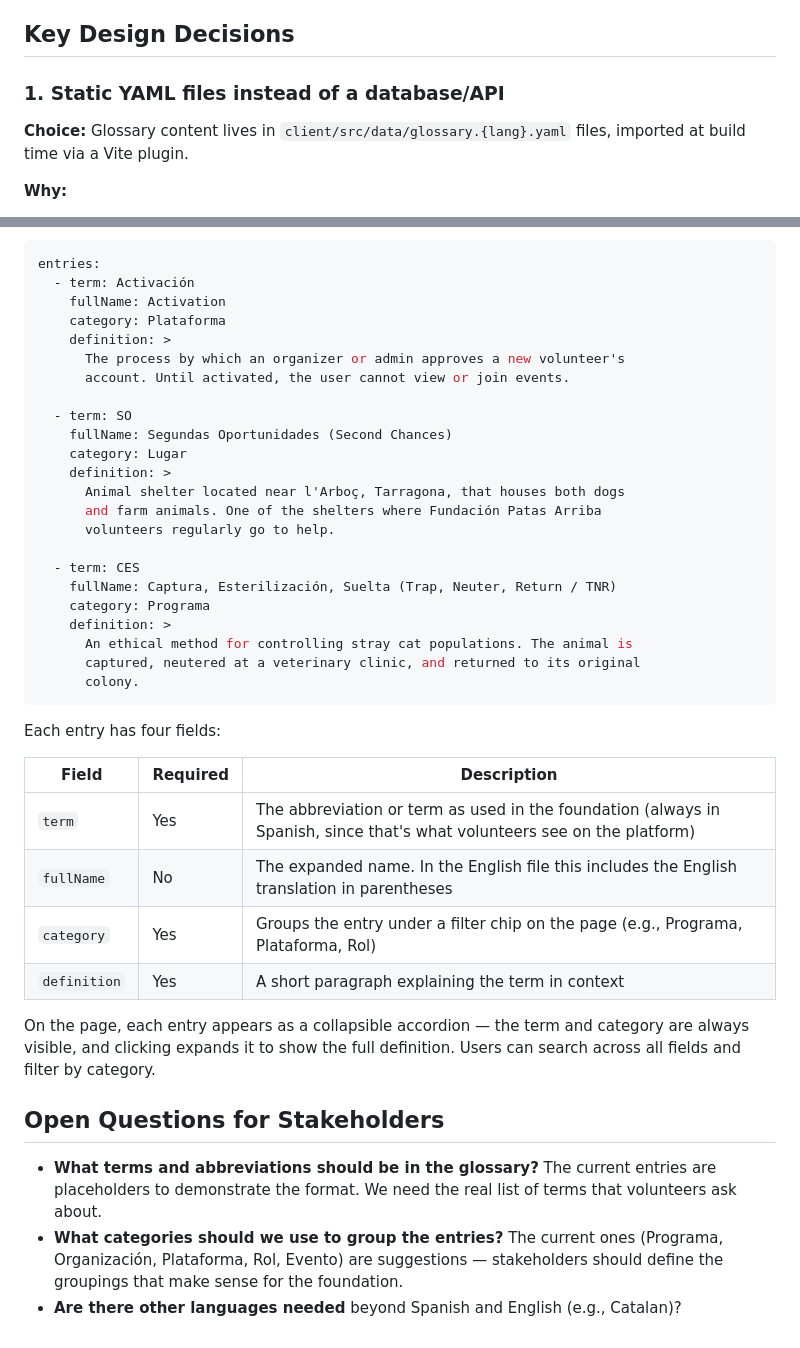
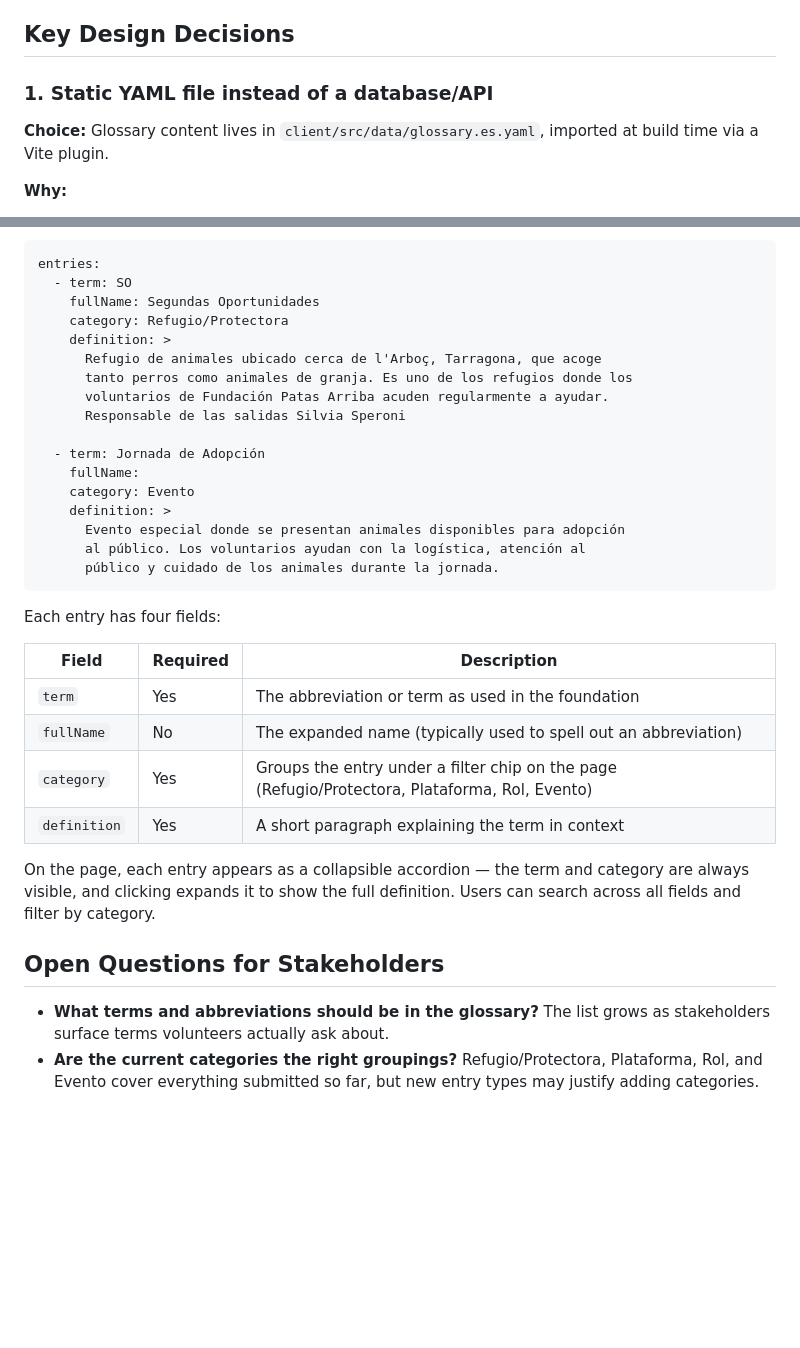
Before and after one commit to ascandroli/patas-arriba-monorepo, a Markdown page: docs/design-choices-issue-8-glossary.md, 2 parts joined by grey strips. GitHub-like rendering; blank space fills up the shorter version.

Commit message:
docs: drop English and merge categories in glossary design doc (#8)
Co-Authored-By: Claude Opus 4.7 (1M context) <noreply@anthropic.com>
Entire-Checkpoint: 1140f01c4937

````diff
--- a/docs/design-choices-issue-8-glossary.md
+++ b/docs/design-choices-issue-8-glossary.md
@@ -6,9 +6,9 @@ Replaced the "page under construction" placeholder with a fully functional, inte
 
 ## Key Design Decisions
 
-### 1. Static YAML files instead of a database/API
+### 1. Static YAML file instead of a database/API
 
-**Choice:** Glossary content lives in `client/src/data/glossary.{lang}.yaml` files, imported at build time via a Vite plugin.
+**Choice:** Glossary content lives in `client/src/data/glossary.es.yaml`, imported at build time via a Vite plugin.
 
 **Why:**
 - Contributors (including non-developers) can edit glossary entries directly on GitHub without touching code
@@ -85,43 +62,36 @@ Each glossary entry is defined in a YAML file — one file per language. Here is
 
 ```yaml
 entries:
-  - term: Activación
-    fullName: Activation
-    category: Plataforma
+  - term: SO
+    fullName: Segundas Oportunidades
+    category: Refugio/Protectora
     definition: >
-      The process by which an organizer or admin approves a new volunteer's
-      account. Until activated, the user cannot view or join events.
+      Refugio de animales ubicado cerca de l'Arboç, Tarragona, que acoge
+      tanto perros como animales de granja. Es uno de los refugios donde los
+      voluntarios de Fundación Patas Arriba acuden regularmente a ayudar.
+      Responsable de las salidas Silvia Speroni
 
-  - term: SO
-    fullName: Segundas Oportunidades (Second Chances)
-    category: Lugar
+  - term: Jornada de Adopción
+    fullName:
+    category: Evento
     definition: >
-      Animal shelter located near l'Arboç, Tarragona, that houses both dogs
-      and farm animals. One of the shelters where Fundación Patas Arriba
-      volunteers regularly go to help.
-
-  - term: CES
-    fullName: Captura, Esterilización, Suelta (Trap, Neuter, Return / TNR)
-    category: Programa
-    definition: >
-      An ethical method for controlling stray cat populations. The animal is
-      captured, neutered at a veterinary clinic, and returned to its original
-      colony.
+      Evento especial donde se presentan animales disponibles para adopción
+      al público. Los voluntarios ayudan con la logística, atención al
+      público y cuidado de los animales durante la jornada.
 ```
 
 Each entry has four fields:
 
 | Field | Required | Description |
 |-------|----------|-------------|
-| `term` | Yes | The abbreviation or term as used in the foundation (always in Spanish, since that's what volunteers see on the platform) |
-| `fullName` | No | The expanded name. In the English file this includes the English translation in parentheses |
-| `category` | Yes | Groups the entry under a filter chip on the page (e.g., Programa, Plataforma, Rol) |
+| `term` | Yes | The abbreviation or term as used in the foundation |
+| `fullName` | No | The expanded name (typically used to spell out an abbreviation) |
+| `category` | Yes | Groups the entry under a filter chip on the page (Refugio/Protectora, Plataforma, Rol, Evento) |
 | `definition` | Yes | A short paragraph explaining the term in context |
 
 On the page, each entry appears as a collapsible accordion — the term and category are always visible, and clicking expands it to show the full definition. Users can search across all fields and filter by category.
 
 ## Open Questions for Stakeholders
 
-- **What terms and abbreviations should be in the glossary?** The current entries are placeholders to demonstrate the format. We need the real list of terms that volunteers ask about.
-- **What categories should we use to group the entries?** The current ones (Programa, Organización, Plataforma, Rol, Evento) are suggestions — stakeholders should define the groupings that make sense for the foundation.
-- **Are there other languages needed** beyond Spanish and English (e.g., Catalan)?
+- **What terms and abbreviations should be in the glossary?** The list grows as stakeholders surface terms volunteers actually ask about.
+- **Are the current categories the right groupings?** Refugio/Protectora, Plataforma, Rol, and Evento cover everything submitted so far, but new entry types may justify adding categories.
````
Also changed, not shown: other parts of docs/design-choices-issue-8-glossary.md (+12 -35 lines).
